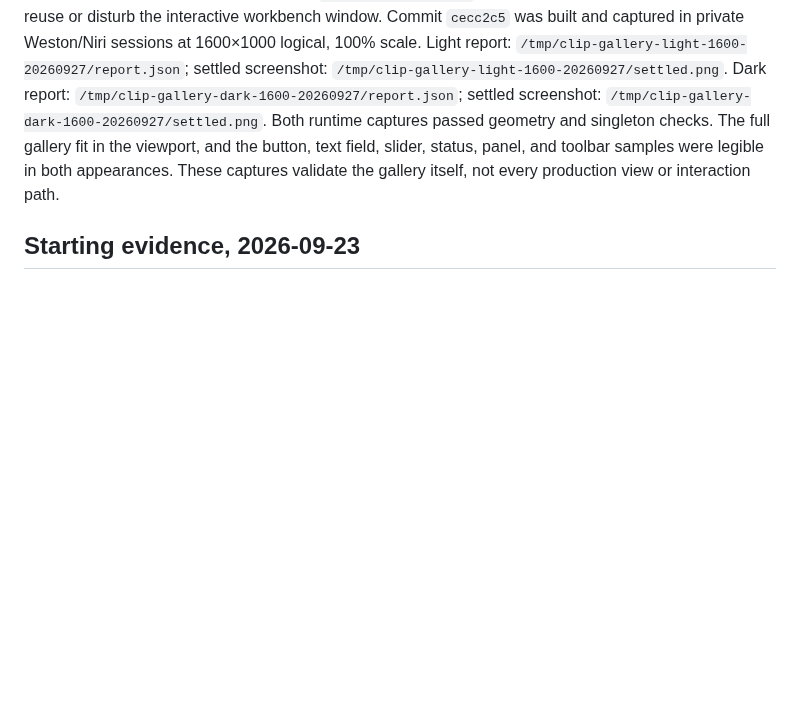
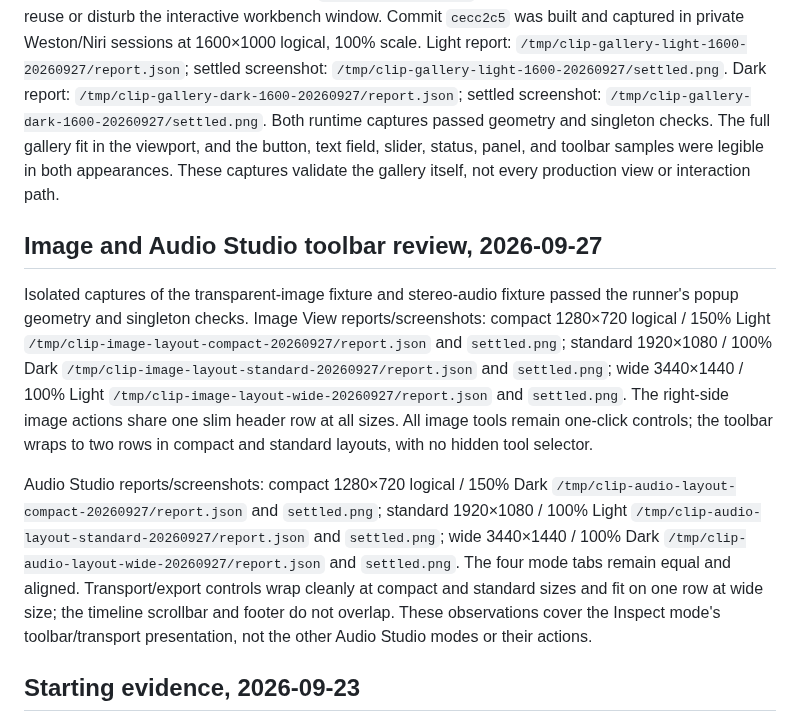
Before and after one commit to triode-the-andrewsarchus/little-screen-clip, a Markdown page: ui_overhaul_acceptance.md, the part around the change. Rendered like a GitHub page; blank space fills up the shorter version.

Commit message:
docs(ui): record studio toolbar captures

```diff
--- a/ui_overhaul_acceptance.md
+++ b/ui_overhaul_acceptance.md
@@ -5,6 +5,12 @@ Working evidence sheet for E1.4 and final acceptance. Record each run with date,
 ## Component gallery Light/Dark review, 2026-09-27
 
 The isolated capture runner now accepts `--component-gallery`, so direct-entry gallery review does not reuse or disturb the interactive workbench window. Commit `cecc2c5` was built and captured in private Weston/Niri sessions at 1600×1000 logical, 100% scale. Light report: `/tmp/clip-gallery-light-1600-20260927/report.json`; settled screenshot: `/tmp/clip-gallery-light-1600-20260927/settled.png`. Dark report: `/tmp/clip-gallery-dark-1600-20260927/report.json`; settled screenshot: `/tmp/clip-gallery-dark-1600-20260927/settled.png`. Both runtime captures passed geometry and singleton checks. The full gallery fit in the viewport, and the button, text field, slider, status, panel, and toolbar samples were legible in both appearances. These captures validate the gallery itself, not every production view or interaction path.
+
+## Image and Audio Studio toolbar review, 2026-09-27
+
+Isolated captures of the transparent-image fixture and stereo-audio fixture passed the runner's popup geometry and singleton checks. Image View reports/screenshots: compact 1280×720 logical / 150% Light `/tmp/clip-image-layout-compact-20260927/report.json` and `settled.png`; standard 1920×1080 / 100% Dark `/tmp/clip-image-layout-standard-20260927/report.json` and `settled.png`; wide 3440×1440 / 100% Light `/tmp/clip-image-layout-wide-20260927/report.json` and `settled.png`. The right-side image actions share one slim header row at all sizes. All image tools remain one-click controls; the toolbar wraps to two rows in compact and standard layouts, with no hidden tool selector.
+
+Audio Studio reports/screenshots: compact 1280×720 logical / 150% Dark `/tmp/clip-audio-layout-compact-20260927/report.json` and `settled.png`; standard 1920×1080 / 100% Light `/tmp/clip-audio-layout-standard-20260927/report.json` and `settled.png`; wide 3440×1440 / 100% Dark `/tmp/clip-audio-layout-wide-20260927/report.json` and `settled.png`. The four mode tabs remain equal and aligned. Transport/export controls wrap cleanly at compact and standard sizes and fit on one row at wide size; the timeline scrollbar and footer do not overlap. These observations cover the Inspect mode's toolbar/transport presentation, not the other Audio Studio modes or their actions.
 
 ## Starting evidence, 2026-09-23
 
```
Also changed, not shown: ui_overhaul_remaining_tasks.md (+7 -7 lines).
